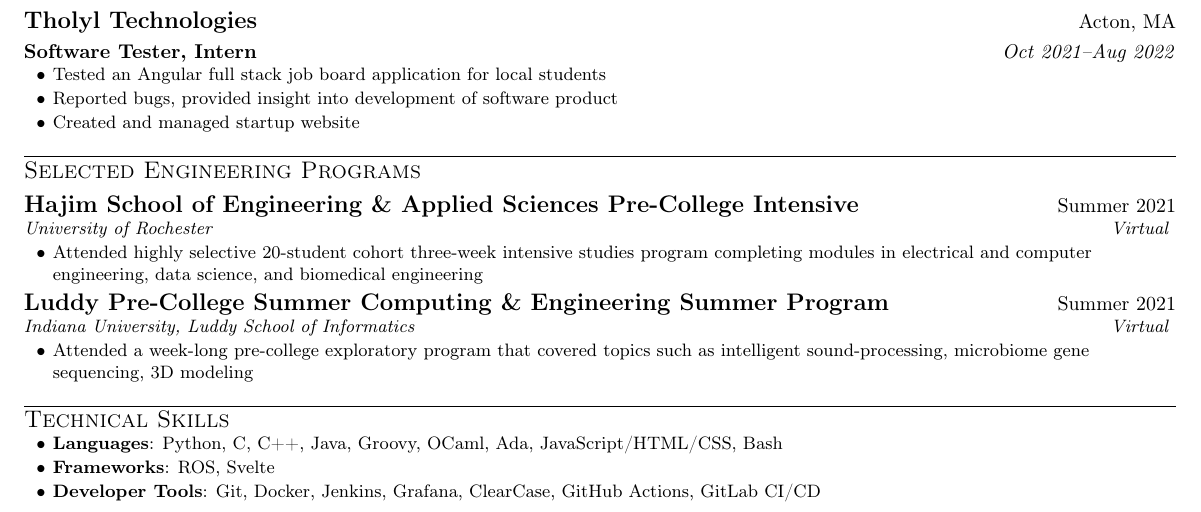
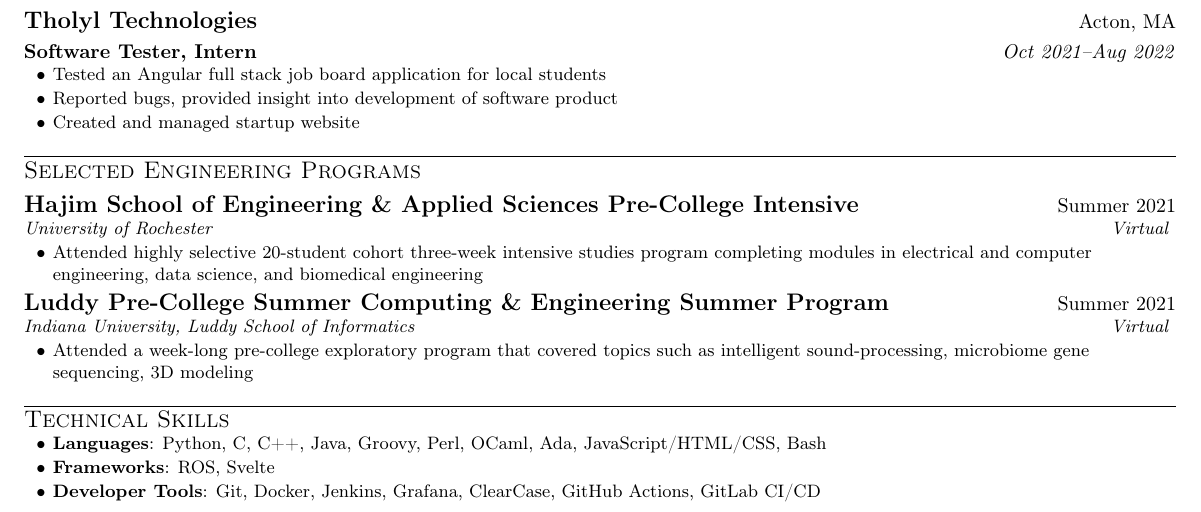
Before and after one commit to da-luce/cv, a LaTeX CV (cv.tex): part of the page, cut so that both start at the same text. Compiled offline with pdfLaTeX; a LaTeX package or settings file that is missing is left out.

Commit message:
add Perl

```diff
--- a/cv.tex
+++ b/cv.tex
@@ -247,7 +247,7 @@
 \section{Technical Skills}
 
     \itemsBegin{}
-        \item \textbf{Languages}{: Python, C, C++, Java, Groovy, OCaml, Ada,  JavaScript/HTML/CSS, Bash}
+        \item \textbf{Languages}{: Python, C, C++, Java, Groovy, Perl, OCaml, Ada,  JavaScript/HTML/CSS, Bash}
         \item \textbf{Frameworks}{: ROS, Svelte}
         \item \textbf{Developer Tools}{: Git, Docker, Jenkins, Grafana, ClearCase, GitHub Actions, GitLab CI/CD }
     \itemsEnd{}
```
Also changed, not shown: assets/cover_letter.pdf, assets/cover_letter.png, assets/cv.png, assets/dalton_luce_cv.pdf.
